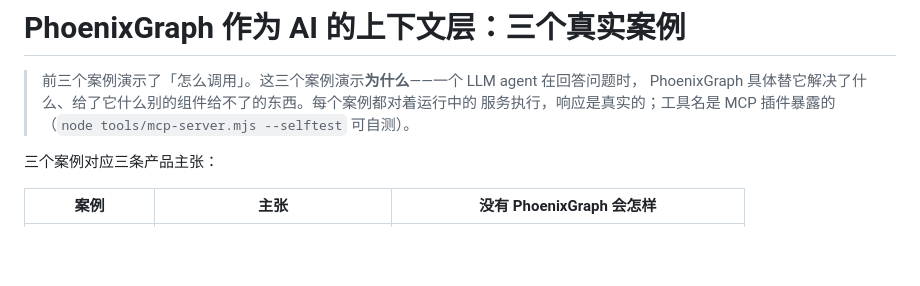
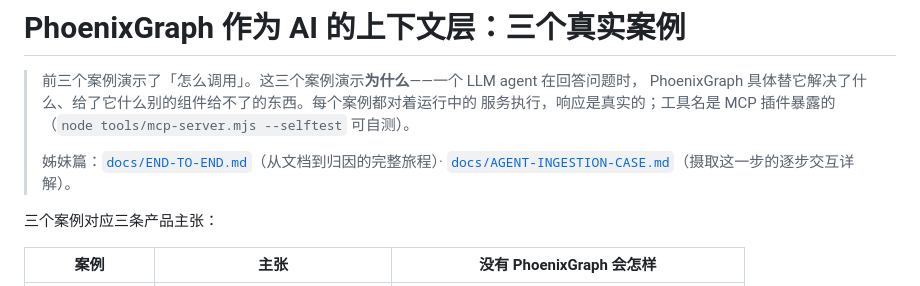
Before and after one commit to KanJiaZhang/PhoenixGraph, a Markdown page: docs/AI-CONTEXT-CASES.md, the part around the change. GitHub-like rendering; blank space fills up the shorter version.

```diff
--- a/docs/AI-CONTEXT-CASES.md
+++ b/docs/AI-CONTEXT-CASES.md
@@ -3,6 +3,9 @@
 > 前三个案例演示了「怎么调用」。这三个案例演示**为什么**——一个 LLM agent 在回答问题时，
 > PhoenixGraph 具体替它解决了什么、给了它什么别的组件给不了的东西。每个案例都对着运行中的
 > 服务执行，响应是真实的；工具名是 MCP 插件暴露的（`node tools/mcp-server.mjs --selftest` 可自测）。
+>
+> 姊妹篇：[`docs/END-TO-END.md`](END-TO-END.md)（从文档到归因的完整旅程）·
+> [`docs/AGENT-INGESTION-CASE.md`](AGENT-INGESTION-CASE.md)（摄取这一步的逐步交互详解）。
 
 三个案例对应三条产品主张：
 
```
Also changed, not shown: README.md (+1 -0 lines), docs/END-TO-END.md (+3 -0 lines).
